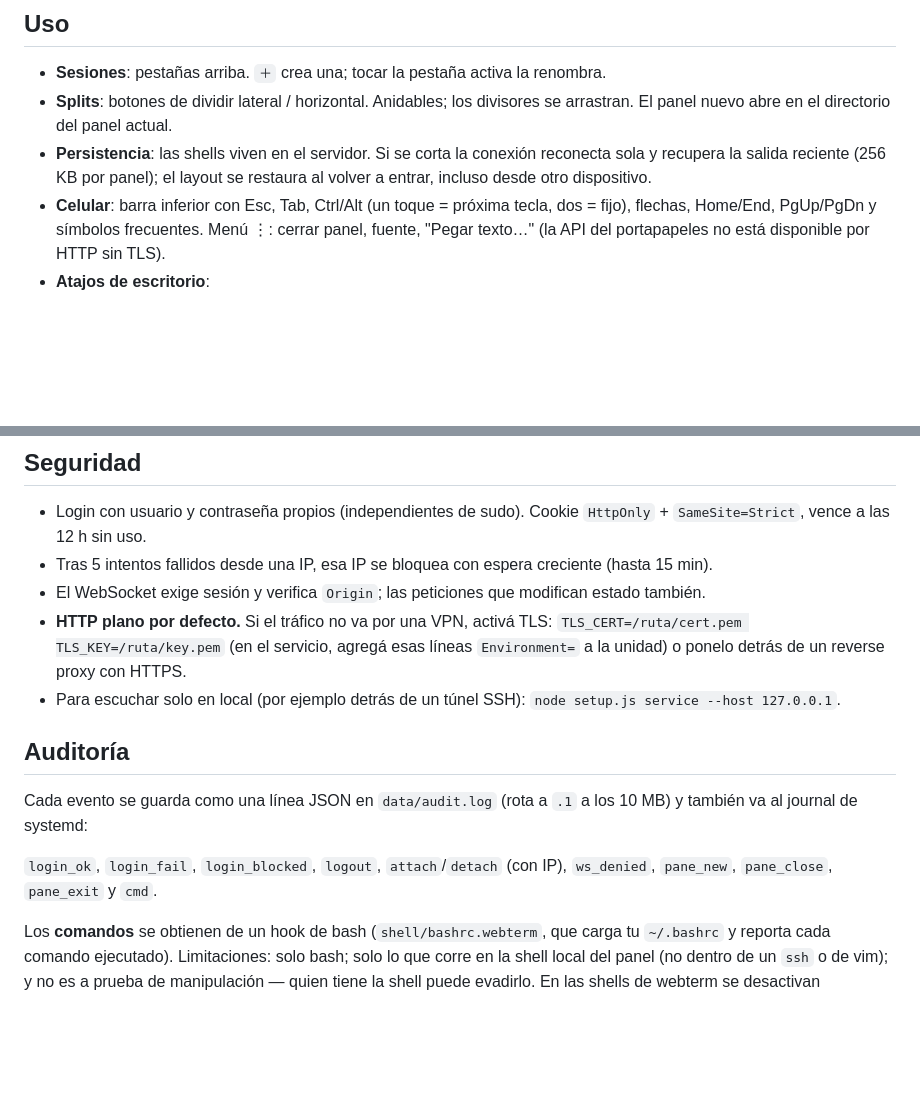
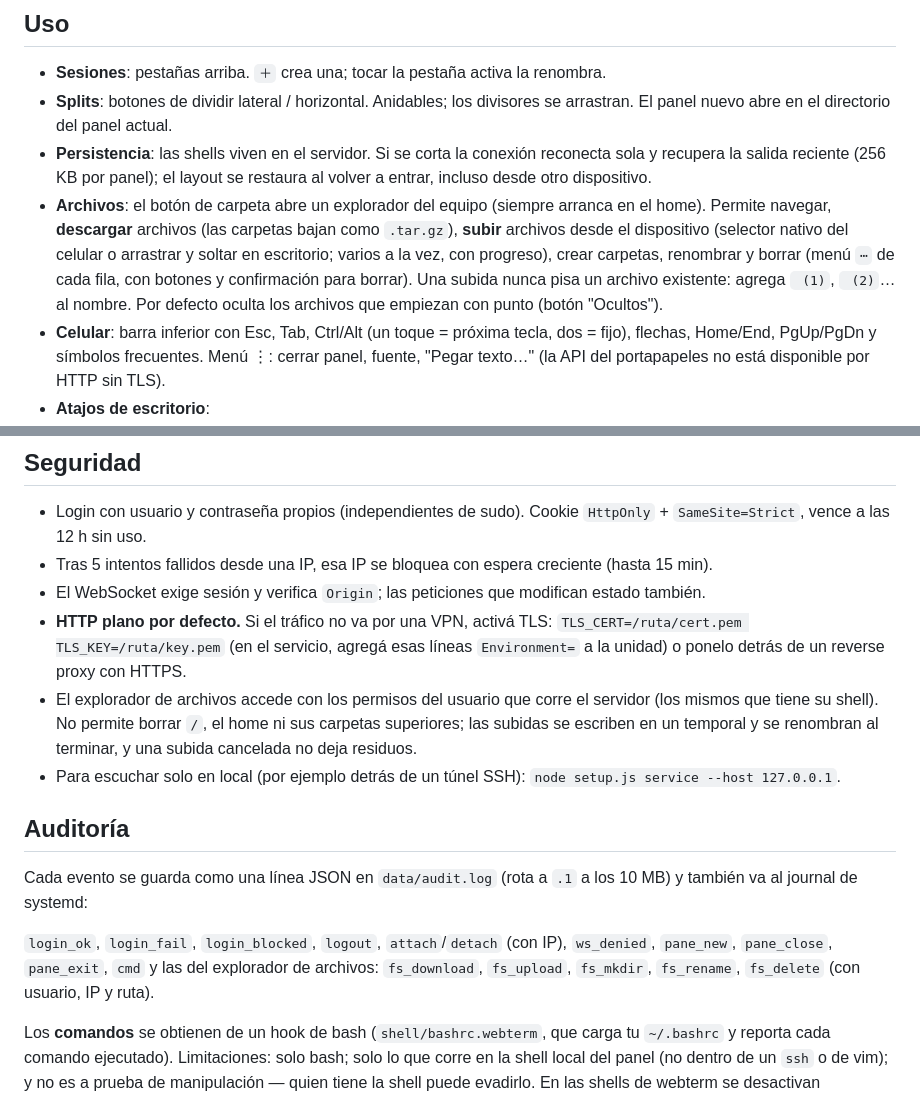
Before and after one commit to cyphersprojekt/webterm, a Markdown page: README.md, 2 parts joined by grey strips. Drawn GitHub-style; blank space fills up the shorter version.

Commit message:
subida y bajada de archivos

```diff
--- a/README.md
+++ b/README.md
@@ -61,6 +67,7 @@ Reiniciar el servicio **cierra las shells abiertas**; recargar la página en el
 - **Sesiones**: pestañas arriba. `＋` crea una; tocar la pestaña activa la renombra.
 - **Splits**: botones de dividir lateral / horizontal. Anidables; los divisores se arrastran. El panel nuevo abre en el directorio del panel actual.
 - **Persistencia**: las shells viven en el servidor. Si se corta la conexión reconecta sola y recupera la salida reciente (256 KB por panel); el layout se restaura al volver a entrar, incluso desde otro dispositivo.
+- **Archivos**: el botón de carpeta abre un explorador del equipo (siempre arranca en el home). Permite navegar, **descargar** archivos (las carpetas bajan como `.tar.gz`), **subir** archivos desde el dispositivo (selector nativo del celular o arrastrar y soltar en escritorio; varios a la vez, con progreso), crear carpetas, renombrar y borrar (menú `⋯` de cada fila, con botones y confirmación para borrar). Una subida nunca pisa un archivo existente: agrega ` (1)`, ` (2)`… al nombre. Por defecto oculta los archivos que empiezan con punto (botón "Ocultos").
 - **Celular**: barra inferior con Esc, Tab, Ctrl/Alt (un toque = próxima tecla, dos = fijo), flechas, Home/End, PgUp/PgDn y símbolos frecuentes. Menú ⋮: cerrar panel, fuente, "Pegar texto…" (la API del portapapeles no está disponible por HTTP sin TLS).
 - **Atajos de escritorio**:
 
@@ -78,13 +85,14 @@ Reiniciar el servicio **cierra las shells abiertas**; recargar la página en el
 - Tras 5 intentos fallidos desde una IP, esa IP se bloquea con espera creciente (hasta 15 min).
 - El WebSocket exige sesión y verifica `Origin`; las peticiones que modifican estado también.
 - **HTTP plano por defecto.** Si el tráfico no va por una VPN, activá TLS: `TLS_CERT=/ruta/cert.pem TLS_KEY=/ruta/key.pem` (en el servicio, agregá esas líneas `Environment=` a la unidad) o ponelo detrás de un reverse proxy con HTTPS.
+- El explorador de archivos accede con los permisos del usuario que corre el servidor (los mismos que tiene su shell). No permite borrar `/`, el home ni sus carpetas superiores; las subidas se escriben en un temporal y se renombran al terminar, y una subida cancelada no deja residuos.
 - Para escuchar solo en local (por ejemplo detrás de un túnel SSH): `node setup.js service --host 127.0.0.1`.
 
 ## Auditoría
 
 Cada evento se guarda como una línea JSON en `data/audit.log` (rota a `.1` a los 10 MB) y también va al journal de systemd:
 
-`login_ok`, `login_fail`, `login_blocked`, `logout`, `attach`/`detach` (con IP), `ws_denied`, `pane_new`, `pane_close`, `pane_exit` y `cmd`.
+`login_ok`, `login_fail`, `login_blocked`, `logout`, `attach`/`detach` (con IP), `ws_denied`, `pane_new`, `pane_close`, `pane_exit`, `cmd` y las del explorador de archivos: `fs_download`, `fs_upload`, `fs_mkdir`, `fs_rename`, `fs_delete` (con usuario, IP y ruta).
 
 Los **comandos** se obtienen de un hook de bash (`shell/bashrc.webterm`, que carga tu `~/.bashrc` y reporta cada comando ejecutado). Limitaciones: solo bash; solo lo que corre en la shell local del panel (no dentro de un `ssh` o de vim); y no es a prueba de manipulación — quien tiene la shell puede evadirlo. En las shells de webterm se desactivan `HISTCONTROL`/`HISTIGNORE` para no omitir comandos repetidos ni con espacio inicial. Para auditoría forense, usá auditd.
 
```
Also changed, not shown: other parts of README.md (+6 -0 lines), docs/screenshots/files-desktop.png (added), docs/screenshots/files-mobile.png (added), 5 other files.
